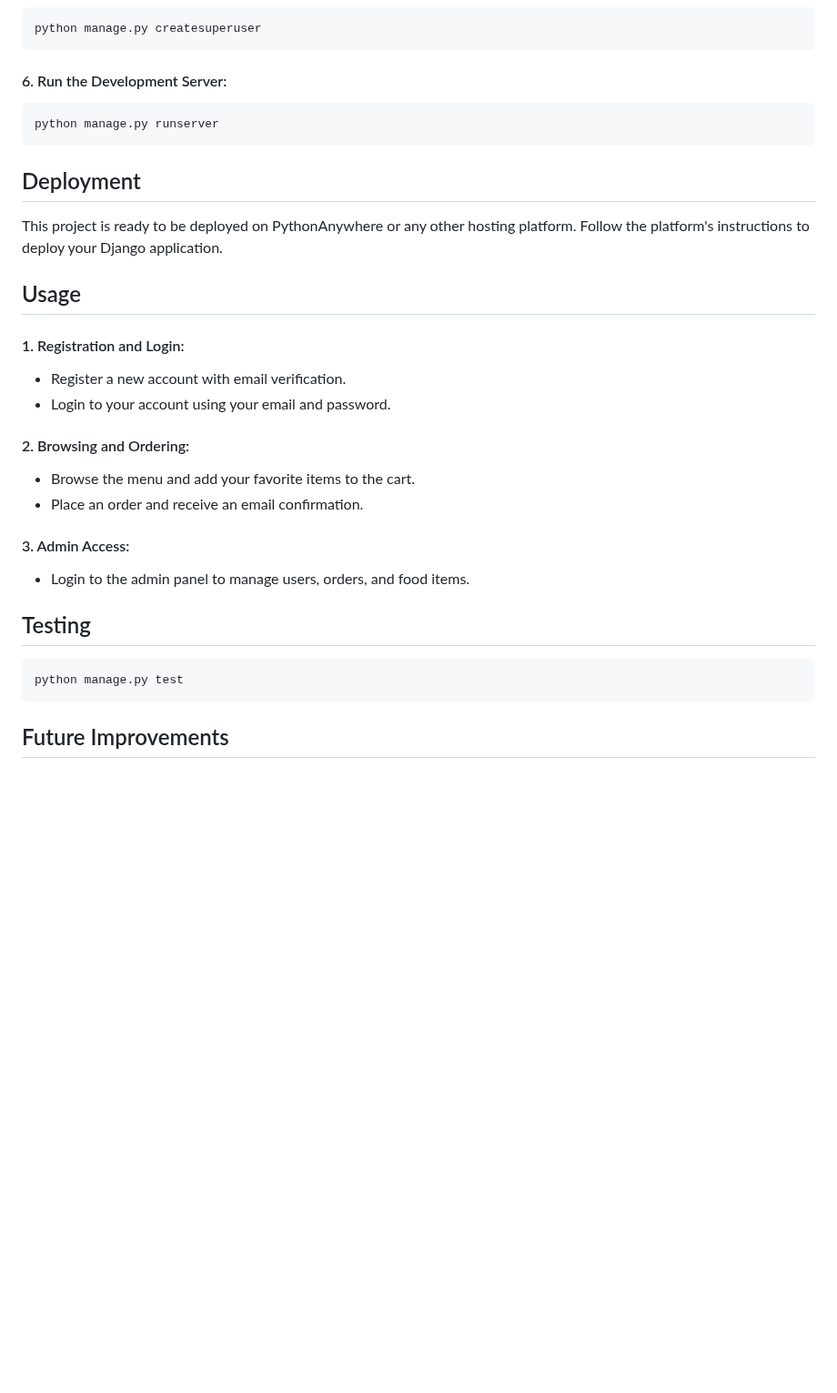
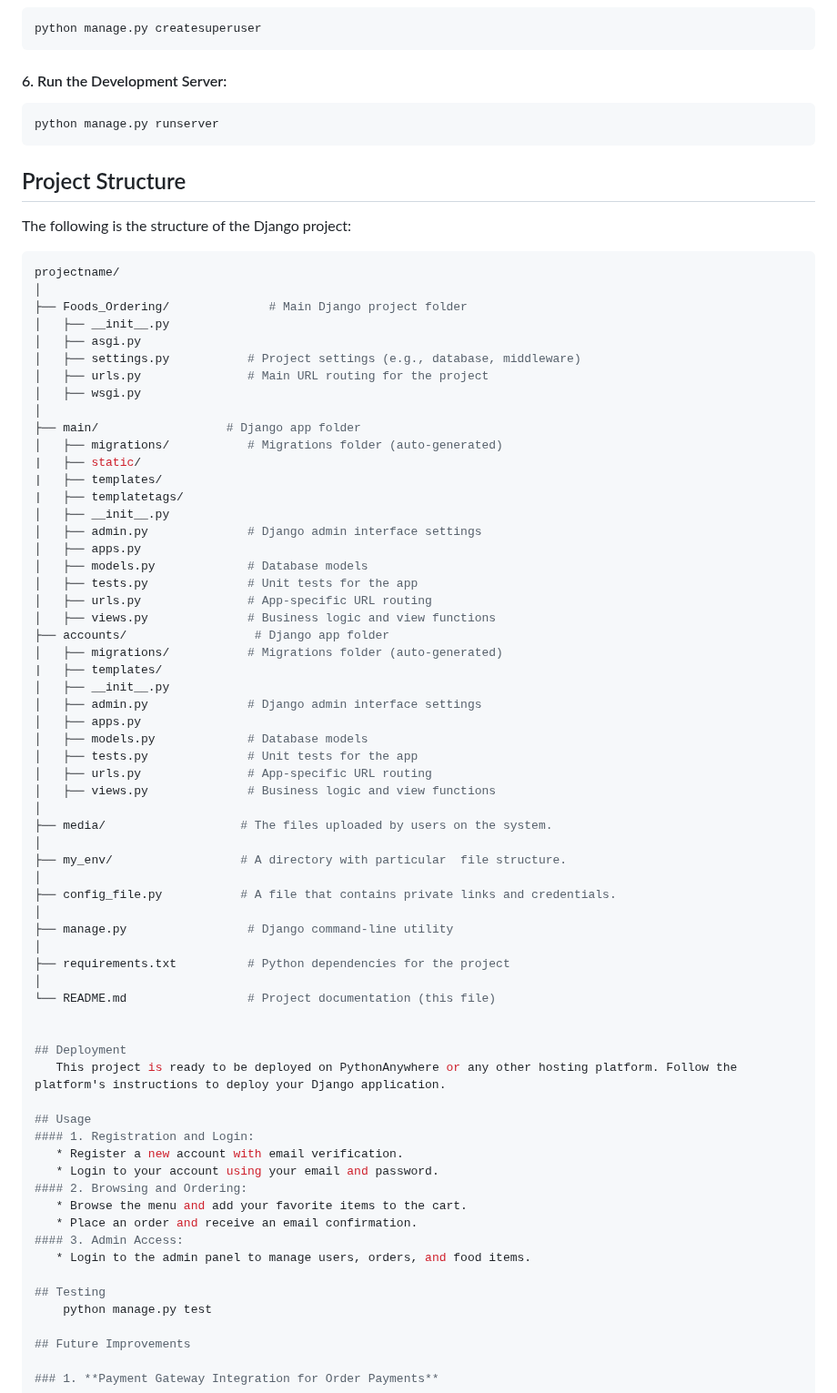
Before and after one commit to Shirodkar-Shubham-GitHub/Online_Food_Ordering_System, a Markdown page: README.md, the part around the change. Shown at 91% size. GitHub-like rendering; blank space fills up the shorter version.

````diff
--- a/README.md
+++ b/README.md
@@ -40,6 +40,56 @@
  #### 6. Run the Development Server:
     python manage.py runserver
 
+## Project Structure
+
+The following is the structure of the Django project:
+
+```bash
+projectname/
+│
+├── Foods_Ordering/              # Main Django project folder
+│   ├── __init__.py
+│   ├── asgi.py
+│   ├── settings.py           # Project settings (e.g., database, middleware)
+│   ├── urls.py               # Main URL routing for the project
+│   ├── wsgi.py
+│
+├── main/                  # Django app folder
+│   ├── migrations/           # Migrations folder (auto-generated)
+|   ├── static/
+|   ├── templates/
+|   ├── templatetags/
+│   ├── __init__.py
+│   ├── admin.py              # Django admin interface settings
+│   ├── apps.py
+│   ├── models.py             # Database models
+│   ├── tests.py              # Unit tests for the app
+│   ├── urls.py               # App-specific URL routing
+│   ├── views.py              # Business logic and view functions
+├── accounts/                  # Django app folder
+│   ├── migrations/           # Migrations folder (auto-generated)
+|   ├── templates/
+│   ├── __init__.py
+│   ├── admin.py              # Django admin interface settings
+│   ├── apps.py
+│   ├── models.py             # Database models
+│   ├── tests.py              # Unit tests for the app
+│   ├── urls.py               # App-specific URL routing
+│   ├── views.py              # Business logic and view functions
+│
+├── media/                   # The files uploaded by users on the system.
+│
+├── my_env/                  # A directory with particular  file structure.
+│
+├── config_file.py           # A file that contains private links and credentials.
+│
+├── manage.py                 # Django command-line utility
+│
+├── requirements.txt          # Python dependencies for the project
+│
+└── README.md                 # Project documentation (this file)
+
+
 ## Deployment
    This project is ready to be deployed on PythonAnywhere or any other hosting platform. Follow the platform's instructions to deploy your Django application.
 
@@ -55,6 +105,7 @@
 
 ## Testing
     python manage.py test
+
 ## Future Improvements
 
 ### 1. **Payment Gateway Integration for Order Payments**
````
